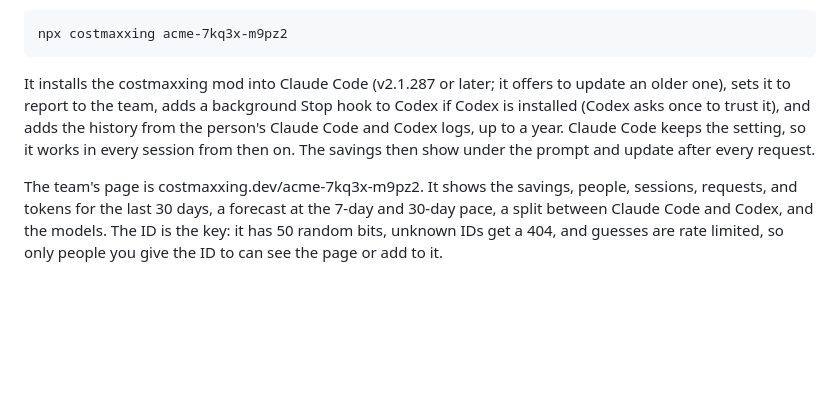
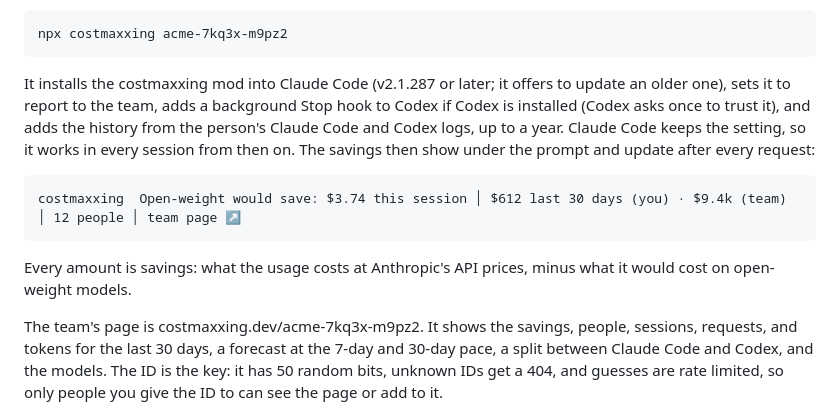
Before and after one commit to nahoc/costmaxxing-v2, a Markdown page: README.md, the part around the change. GitHub-like rendering; blank space fills up the shorter version.

Commit message:
docs: show the savings line and what its amounts mean

````diff
--- a/README.md
+++ b/README.md
@@ -72,7 +72,13 @@ It asks for a team ID; press Enter to start a new team and give it a name. costm
 npx costmaxxing acme-7kq3x-m9pz2
 ```
 
-It installs the costmaxxing mod into Claude Code (v2.1.287 or later; it offers to update an older one), sets it to report to the team, adds a background Stop hook to Codex if Codex is installed (Codex asks once to trust it), and adds the history from the person's Claude Code and Codex logs, up to a year. Claude Code keeps the setting, so it works in every session from then on. The savings then show under the prompt and update after every request.
+It installs the costmaxxing mod into Claude Code (v2.1.287 or later; it offers to update an older one), sets it to report to the team, adds a background Stop hook to Codex if Codex is installed (Codex asks once to trust it), and adds the history from the person's Claude Code and Codex logs, up to a year. Claude Code keeps the setting, so it works in every session from then on. The savings then show under the prompt and update after every request:
+
+```
+costmaxxing  Open-weight would save: $3.74 this session │ $612 last 30 days (you) · $9.4k (team) │ 12 people │ team page ↗
+```
+
+Every amount is savings: what the usage costs at Anthropic's API prices, minus what it would cost on open-weight models.
 
 The team's page is costmaxxing.dev/acme-7kq3x-m9pz2. It shows the savings, people, sessions, requests, and tokens for the last 30 days, a forecast at the 7-day and 30-day pace, a split between Claude Code and Codex, and the models. The ID is the key: it has 50 random bits, unknown IDs get a 404, and guesses are rate limited, so only people you give the ID to can see the page or add to it.
 
````
